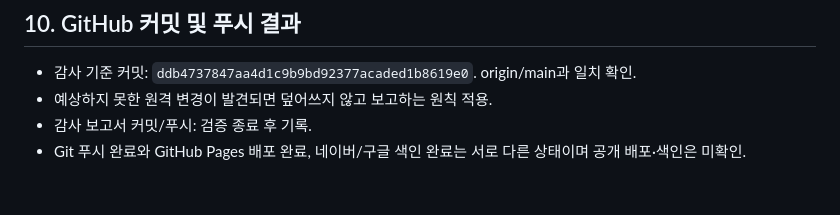
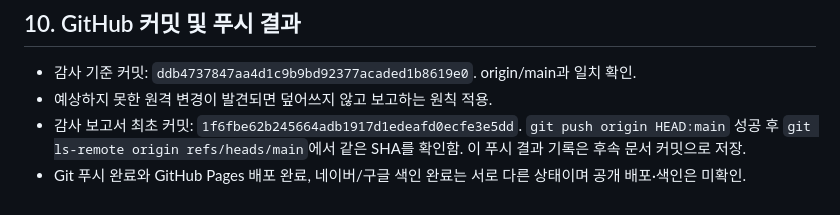
Before and after one commit to hyoj4377/stepon-website, a Markdown page: docs/부산-16개-구군-SEO-최종감사.md, the part around the change. GitHub-like rendering.

Commit message:
Record verified main push in Busan audit report

```diff
--- a/docs/부산-16개-구군-SEO-최종감사.md
+++ b/docs/부산-16개-구군-SEO-최종감사.md
@@ -122,5 +122,5 @@
 
 - 감사 기준 커밋: `ddb4737847aa4d1c9b9bd92377acaded1b8619e0`. origin/main과 일치 확인.
 - 예상하지 못한 원격 변경이 발견되면 덮어쓰지 않고 보고하는 원칙 적용.
-- 감사 보고서 커밋/푸시: 검증 종료 후 기록.
+- 감사 보고서 최초 커밋: `1f6fbe62b245664adb1917d1edeafd0ecfe3e5dd`. `git push origin HEAD:main` 성공 후 `git ls-remote origin refs/heads/main`에서 같은 SHA를 확인함. 이 푸시 결과 기록은 후속 문서 커밋으로 저장.
 - Git 푸시 완료와 GitHub Pages 배포 완료, 네이버/구글 색인 완료는 서로 다른 상태이며 공개 배포·색인은 미확인.
```
